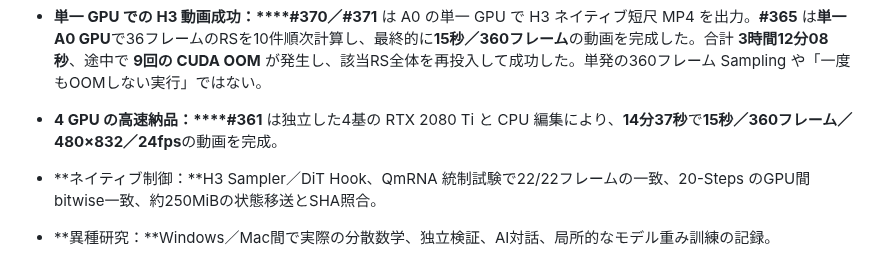
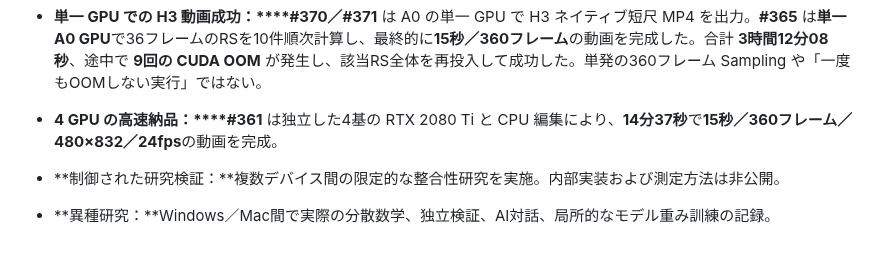
Before and after one commit to yuyu19761121/q-framework, a Markdown page: README.ja.md, the part around the change. Drawn GitHub-style.

Commit message:
security: remove internal state and validation specifics from public README

```diff
--- a/README.ja.md
+++ b/README.ja.md
@@ -13,7 +13,7 @@ HAVEFUN の Q-Framework は**マルチ GPU だけのシステムではない**
 - **単一 GPU と QmRNA：**同じ A1 RTX 2080 Ti 22,528MiB の H3 36フレーム／10Steps 対照試験では、QmRNA Pre-step Guard を有効にした処理は**MP4 を完成**。Guard 無しのベースラインは最初の Step で**PRE-OOM**を検知し、所定の単独ワーカー MP4 を完成しなかった。PRE-OOM は CUDA HARD_OOM とは異なる。
 - **単一 GPU での H3 動画成功：****#370／#371** は A0 の単一 GPU で H3 ネイティブ短尺 MP4 を出力。**#365** は**単一 A0 GPU**で36フレームのRSを10件順次計算し、最終的に**15秒／360フレーム**の動画を完成した。合計 **3時間12分08秒**、途中で **9回の CUDA OOM** が発生し、該当RS全体を再投入して成功した。単発の360フレーム Sampling や「一度もOOMしない実行」ではない。
 - **4 GPU の高速納品：****#361** は独立した4基の RTX 2080 Ti と CPU 編集により、**14分37秒**で**15秒／360フレーム／480×832／24fps**の動画を完成。
-- **ネイティブ制御：**H3 Sampler／DiT Hook、QmRNA 統制試験で22/22フレームの一致、20-Steps のGPU間bitwise一致、約250MiBの状態移送とSHA照合。
+- **制御された研究検証：**複数デバイス間の限定的な整合性研究を実施。内部実装および測定方法は非公開。
 - **異種研究：**Windows／Mac間で実際の分散数学、独立検証、AI対話、局所的なモデル重み訓練の記録。
 
 **2026年10月26日・単一GPUの1080p完成動画に成功：**VRAM拡張版 **RTX 2080 Ti 22GB×1** でネイティブ **1088×1920 H3 RSを10/10個**生成。クロップとトリミングのみでアップスケールせず、**1080×1920／5秒／120フレーム／24fps MP4**を完成。CUDA OOM記録 **0回**、総所要時間 **1時間39分16秒**（5秒は映像の再生時間）。RSと完成映像の技術レシートは検証済み、画質はオーナー確認待ち。QなしH3のOOM対照は元エラーとの照合待ち。[証拠](docs/claim-ledger.md)。
```
